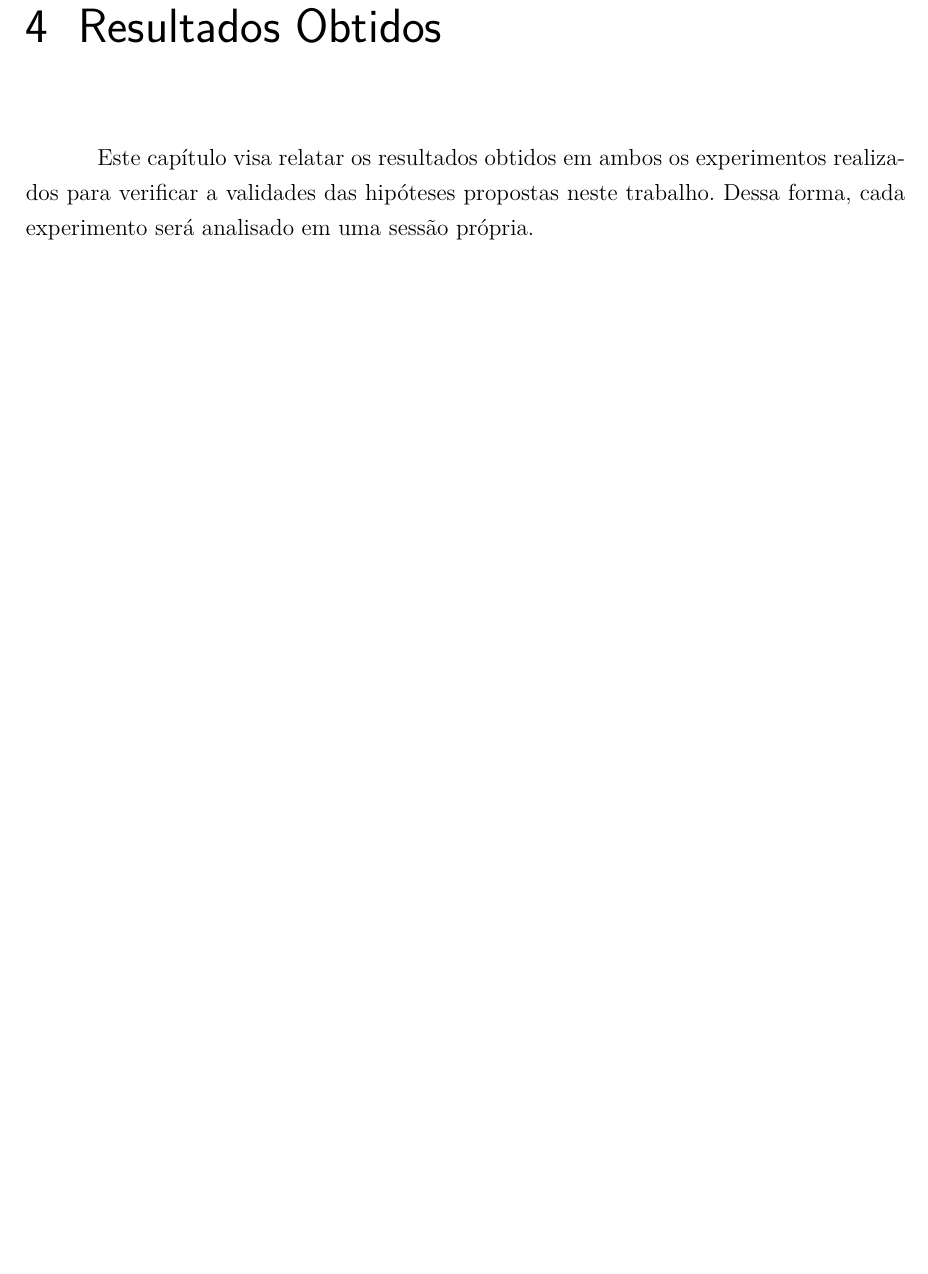
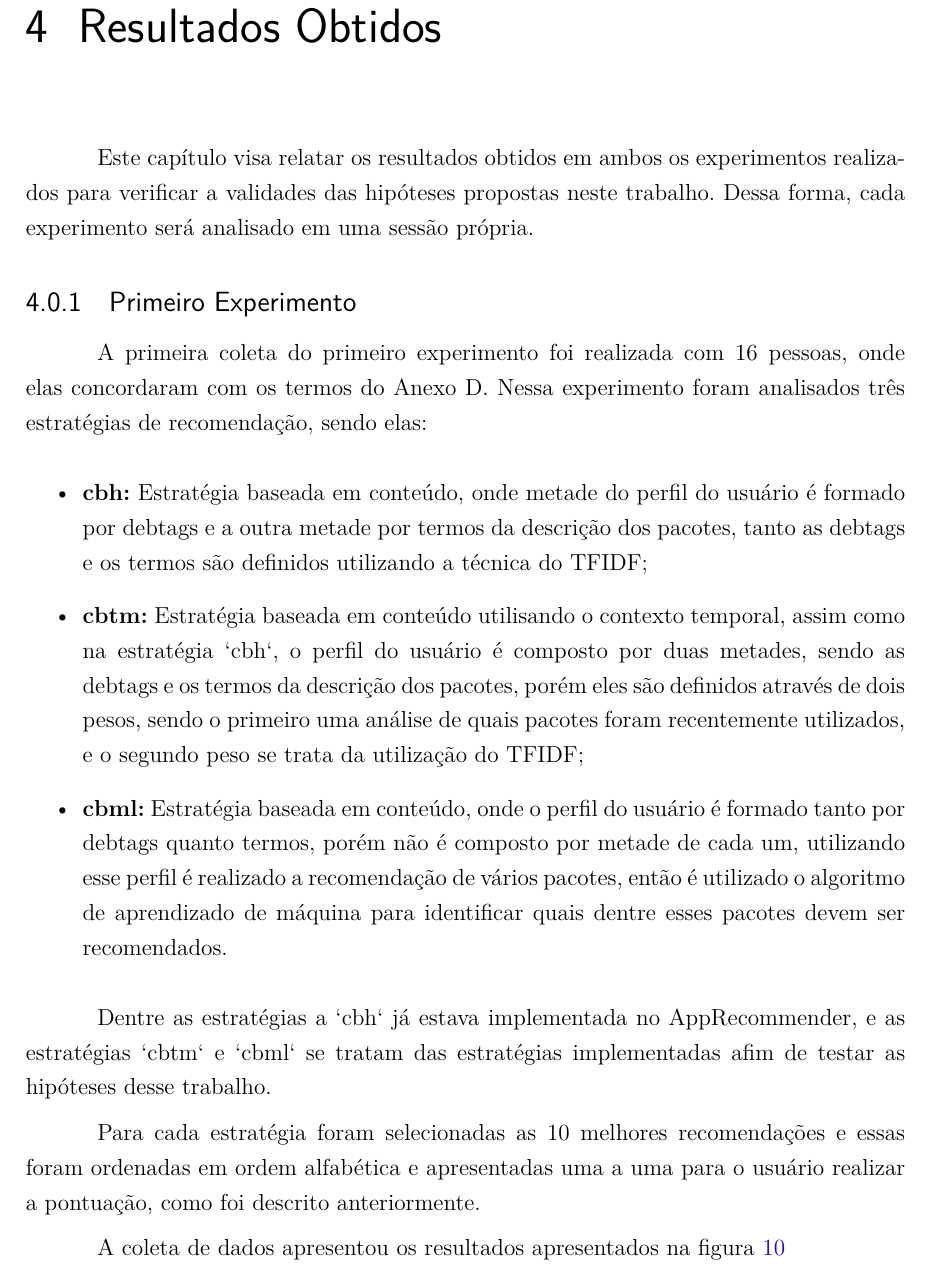
Before and after one commit to fga-unb/template-latex-tcc, a LaTeX thesis (tcc.tex, which reads editaveis/resultados_obtidos.tex): part of page 45 of 74 before the commit and part of page 45 of 77 after it, cut so that both start at the same text, the shorter picture padded with empty space. Compiled offline with pdfLaTeX.

Commit message:
Adicionad texto da primeira coleta de dados

```diff
--- a/editaveis/resultados_obtidos.tex
+++ b/editaveis/resultados_obtidos.tex
@@ -3,3 +3,41 @@
 Este capítulo visa relatar os resultados obtidos em ambos os experimentos
 realizados para verificar a validades das hipóteses propostas neste trabalho.
 Dessa forma, cada experimento será analisado em uma sessão própria.
+
+\subsection{Primeiro Experimento}
+
+A primeira coleta do primeiro experimento foi realizada com 16 pessoas, onde
+elas concordaram com os termos do Anexo D. Nessa experimento foram analisados
+três estratégias de recomendação, sendo elas:
+
+\begin{itemize}
+    \item \textbf{cbh:} Estratégia baseada em conteúdo, onde metade do
+    perfil do usuário é formado por debtags e a outra metade por termos
+    da descrição dos pacotes, tanto as debtags e os termos são definidos
+    utilizando a técnica do TFIDF;
+    \item \textbf{cbtm:} Estratégia baseada em conteúdo utilisando o contexto
+    temporal, assim como na estratégia `cbh`, o perfil do usuário é composto
+    por duas metades, sendo as debtags e os termos da descrição dos pacotes,
+    porém eles são definidos através de dois pesos, sendo o primeiro uma
+    análise de quais pacotes foram recentemente utilizados, e o segundo peso
+    se trata da utilização do TFIDF;
+    \item \textbf{cbml:} Estratégia baseada em conteúdo, onde o perfil do
+    usuário é formado tanto por debtags quanto termos, porém não é composto
+    por metade de cada um, utilizando esse perfil é realizado a
+    recomendação de vários pacotes, então é utilizado o algoritmo de
+    aprendizado de máquina para identificar quais dentre esses pacotes
+    devem ser recomendados.
+\end{itemize}
+
+Dentre as estratégias a `cbh` já estava implementada no AppRecommender, e as
+estratégias `cbtm` e `cbml` se tratam das estratégias implementadas afim de
+testar as hipóteses desse trabalho.
+
+Para cada estratégia foram selecionadas as 10 melhores recomendações
+e essas foram ordenadas em ordem alfabética e apresentadas uma a uma para
+o usuário realizar a pontuação, como foi descrito anteriormente.
+
+A coleta de dados apresentou os resultados apresentados na figura
+\ref{fig:primeiro_experimento}
+
+\pagebreak
```
Also changed, not shown: figuras/metricas_primeiro_experimento.eps (added), figuras/primeiro_experimento.eps (added), figuras/primeiro_experimento_cross_validation.eps (added), editaveis/resultados_obtidos.tex (65 more changed lines).
